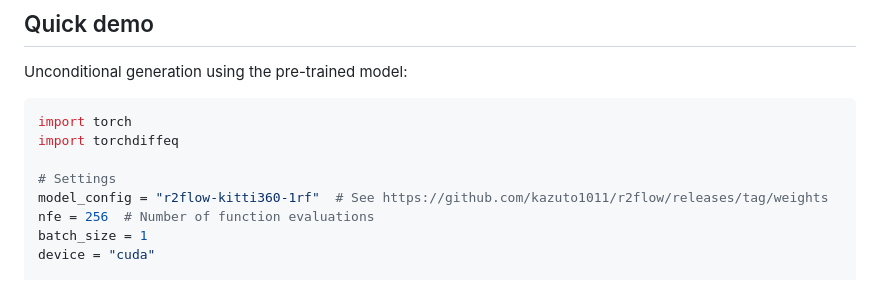
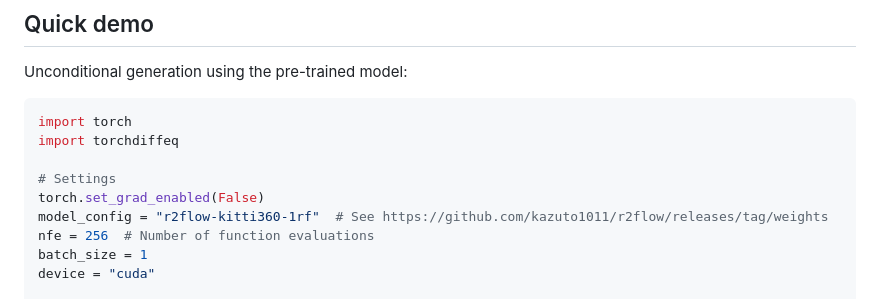
Before and after one commit to kazuto1011/r2flow, a Markdown page: README.md, the part around the change. Rendered like a GitHub page.

```diff
--- a/README.md
+++ b/README.md
@@ -67,6 +67,7 @@ import torch
 import torchdiffeq
 
 # Settings
+torch.set_grad_enabled(False)
 model_config = "r2flow-kitti360-1rf"  # See https://github.com/kazuto1011/r2flow/releases/tag/weights
 nfe = 256  # Number of function evaluations
 batch_size = 1
```
